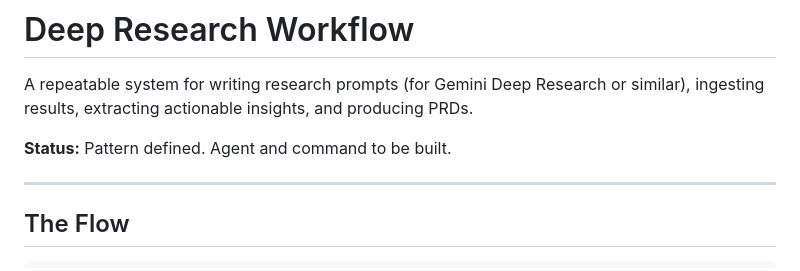
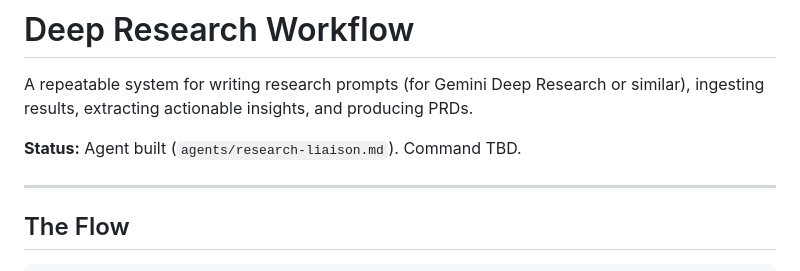
Before and after one commit to jonzo97/cc_agents, a Markdown page: docs/deep-research-workflow.md, the part around the change. GitHub-like rendering.

```diff
--- a/docs/deep-research-workflow.md
+++ b/docs/deep-research-workflow.md
@@ -2,7 +2,7 @@
 
 A repeatable system for writing research prompts (for Gemini Deep Research or similar), ingesting results, extracting actionable insights, and producing PRDs.
 
-**Status:** Pattern defined. Agent and command to be built.
+**Status:** Agent built (`agents/research-liaison.md`). Command TBD.
 
 ---
 
```
Also changed, not shown: agents/research-liaison.md (added, +80 -0 lines), recipes/google-drive.md (added, +58 -0 lines).
